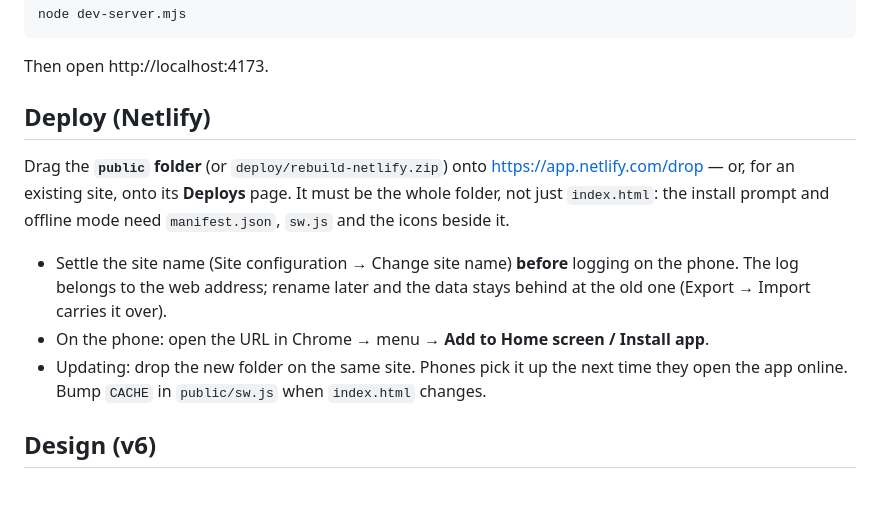
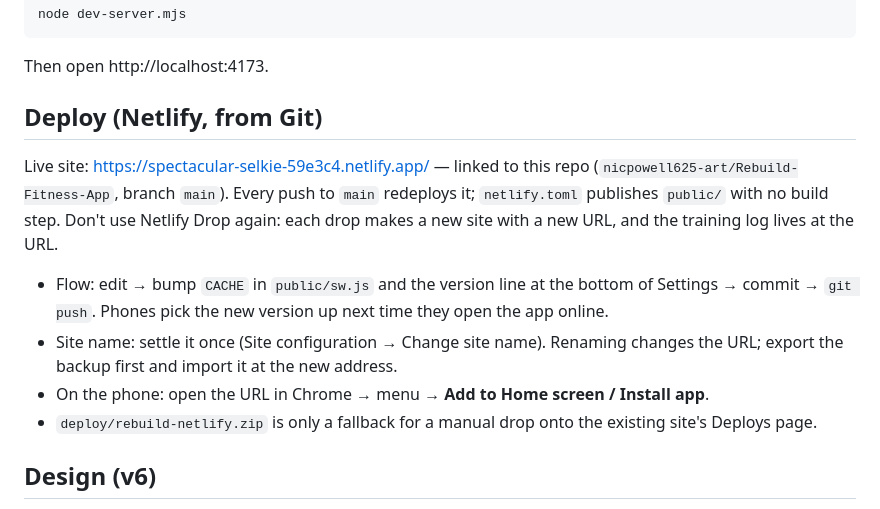
Before and after one commit to nicpowell625-art/Rebuild-Fitness-App, a Markdown page: README.md, the part around the change. Drawn GitHub-style.

Commit message:
README: deploys come from Git now, not Netlify Drop
Co-Authored-By: Claude Fable 5.1 <noreply@anthropic.com>

```diff
--- a/README.md
+++ b/README.md
@@ -17,14 +17,14 @@ node dev-server.mjs
 
 Then open http://localhost:4173.
 
-## Deploy (Netlify)
+## Deploy (Netlify, from Git)
 
-Drag the **`public` folder** (or `deploy/rebuild-netlify.zip`) onto https://app.netlify.com/drop — or, for an existing site, onto its **Deploys** page.
-It must be the whole folder, not just `index.html`: the install prompt and offline mode need `manifest.json`, `sw.js` and the icons beside it.
+Live site: https://spectacular-selkie-59e3c4.netlify.app/ — linked to this repo (`nicpowell625-art/Rebuild-Fitness-App`, branch `main`). Every push to `main` redeploys it; `netlify.toml` publishes `public/` with no build step. Don't use Netlify Drop again: each drop makes a new site with a new URL, and the training log lives at the URL.
 
-- Settle the site name (Site configuration → Change site name) **before** logging on the phone. The log belongs to the web address; rename later and the data stays behind at the old one (Export → Import carries it over).
+- Flow: edit → bump `CACHE` in `public/sw.js` and the version line at the bottom of Settings → commit → `git push`. Phones pick the new version up next time they open the app online.
+- Site name: settle it once (Site configuration → Change site name). Renaming changes the URL; export the backup first and import it at the new address.
 - On the phone: open the URL in Chrome → menu → **Add to Home screen / Install app**.
-- Updating: drop the new folder on the same site. Phones pick it up the next time they open the app online. Bump `CACHE` in `public/sw.js` when `index.html` changes.
+- `deploy/rebuild-netlify.zip` is only a fallback for a manual drop onto the existing site's Deploys page.
 
 ## Design (v6)
 
```
